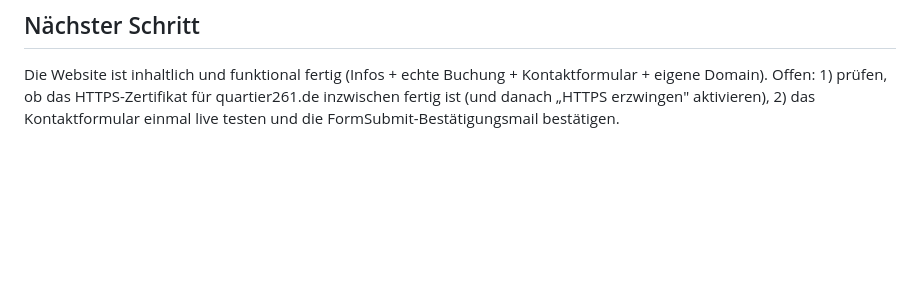
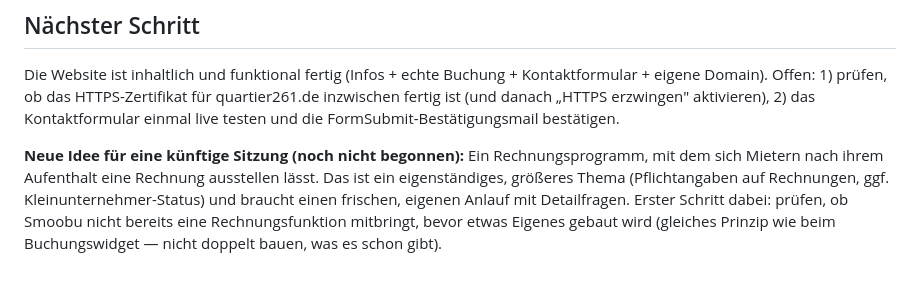
Before and after one commit to Quartier261/ferienwohnung-website, a Markdown page: WEITER-HIER.md, the part around the change. Rendered like a GitHub page; blank space fills up the shorter version.

Commit message:
Rechnungsprogramm als Idee für künftige Sitzung notiert
Co-Authored-By: Claude Sonnet 5 <noreply@anthropic.com>

```diff
--- a/WEITER-HIER.md
+++ b/WEITER-HIER.md
@@ -71,3 +71,10 @@ Die Website ist inhaltlich und funktional fertig (Infos + echte Buchung + Kontak
 eigene Domain). Offen: 1) prüfen, ob das HTTPS-Zertifikat für quartier261.de inzwischen fertig
 ist (und danach „HTTPS erzwingen" aktivieren), 2) das Kontaktformular einmal live testen und
 die FormSubmit-Bestätigungsmail bestätigen.
+
+**Neue Idee für eine künftige Sitzung (noch nicht begonnen):** Ein Rechnungsprogramm, mit dem
+sich Mietern nach ihrem Aufenthalt eine Rechnung ausstellen lässt. Das ist ein eigenständiges,
+größeres Thema (Pflichtangaben auf Rechnungen, ggf. Kleinunternehmer-Status) und braucht einen
+frischen, eigenen Anlauf mit Detailfragen. Erster Schritt dabei: prüfen, ob Smoobu nicht
+bereits eine Rechnungsfunktion mitbringt, bevor etwas Eigenes gebaut wird (gleiches Prinzip wie
+beim Buchungswidget — nicht doppelt bauen, was es schon gibt).
```
